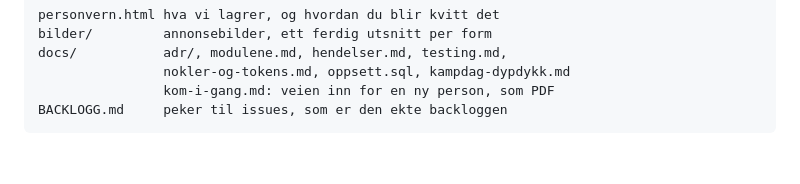
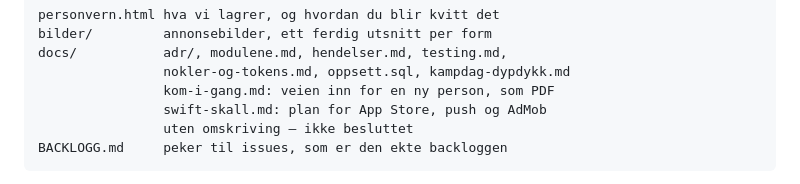
Before and after one commit to runevangen/sb, a Markdown page: CLAUDE.md, the part around the change. GitHub-like rendering; blank space fills up the shorter version.

```diff
--- a/CLAUDE.md
+++ b/CLAUDE.md
@@ -73,6 +73,8 @@ modul for modul.
     docs/           adr/, modulene.md, hendelser.md, testing.md,
                     nokler-og-tokens.md, oppsett.sql, kampdag-dypdykk.md
                     kom-i-gang.md: veien inn for en ny person, som PDF
+                    swift-skall.md: plan for App Store, push og AdMob
+                    uten omskriving — ikke besluttet
     BACKLOGG.md     peker til issues, som er den ekte backloggen
 
 **Mønsteret:** `*-data.js` er rene funksjoner — ingen DOM, ingen
```
Also changed, not shown: docs/swift-skall.md (added, +267 -0 lines).
